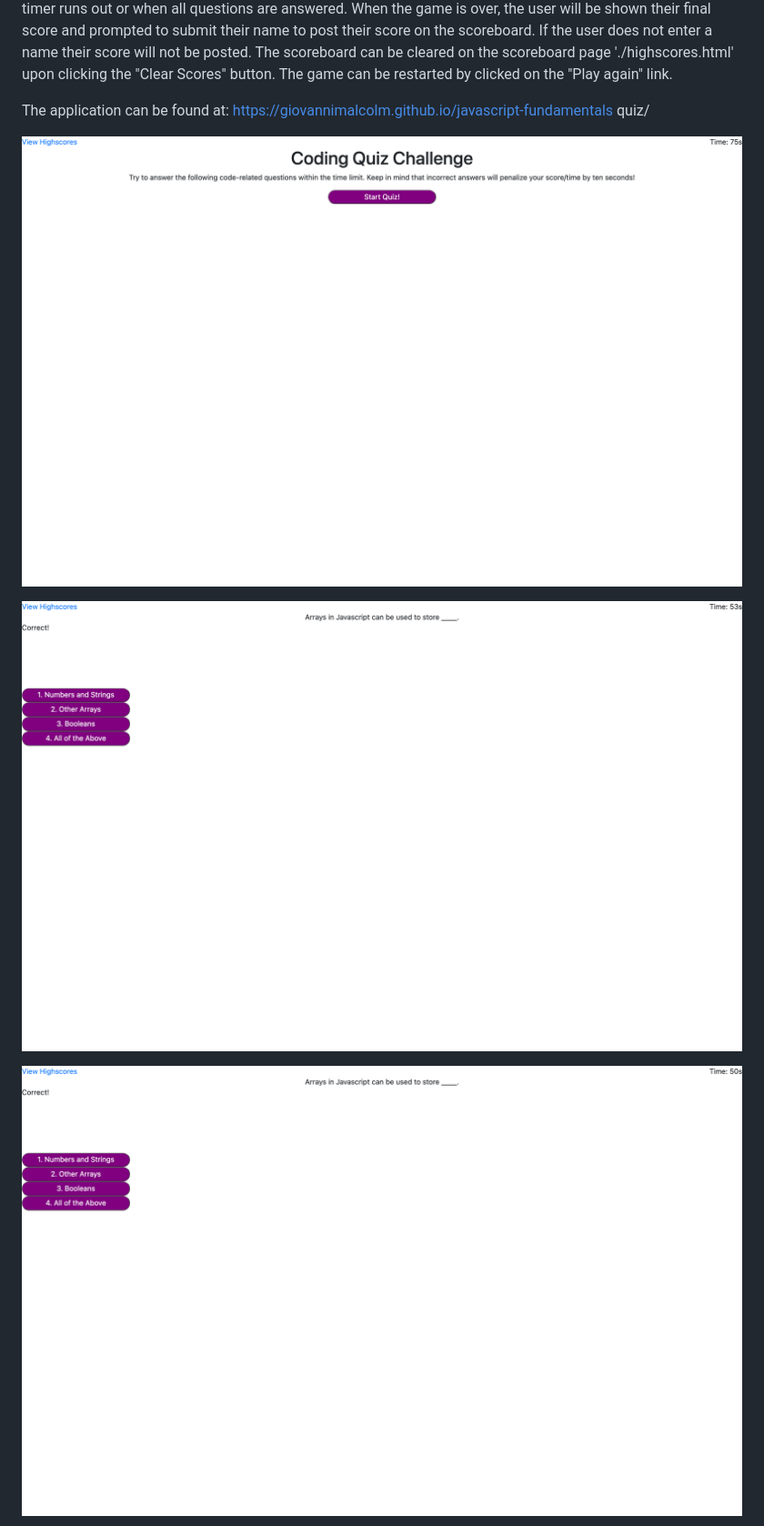
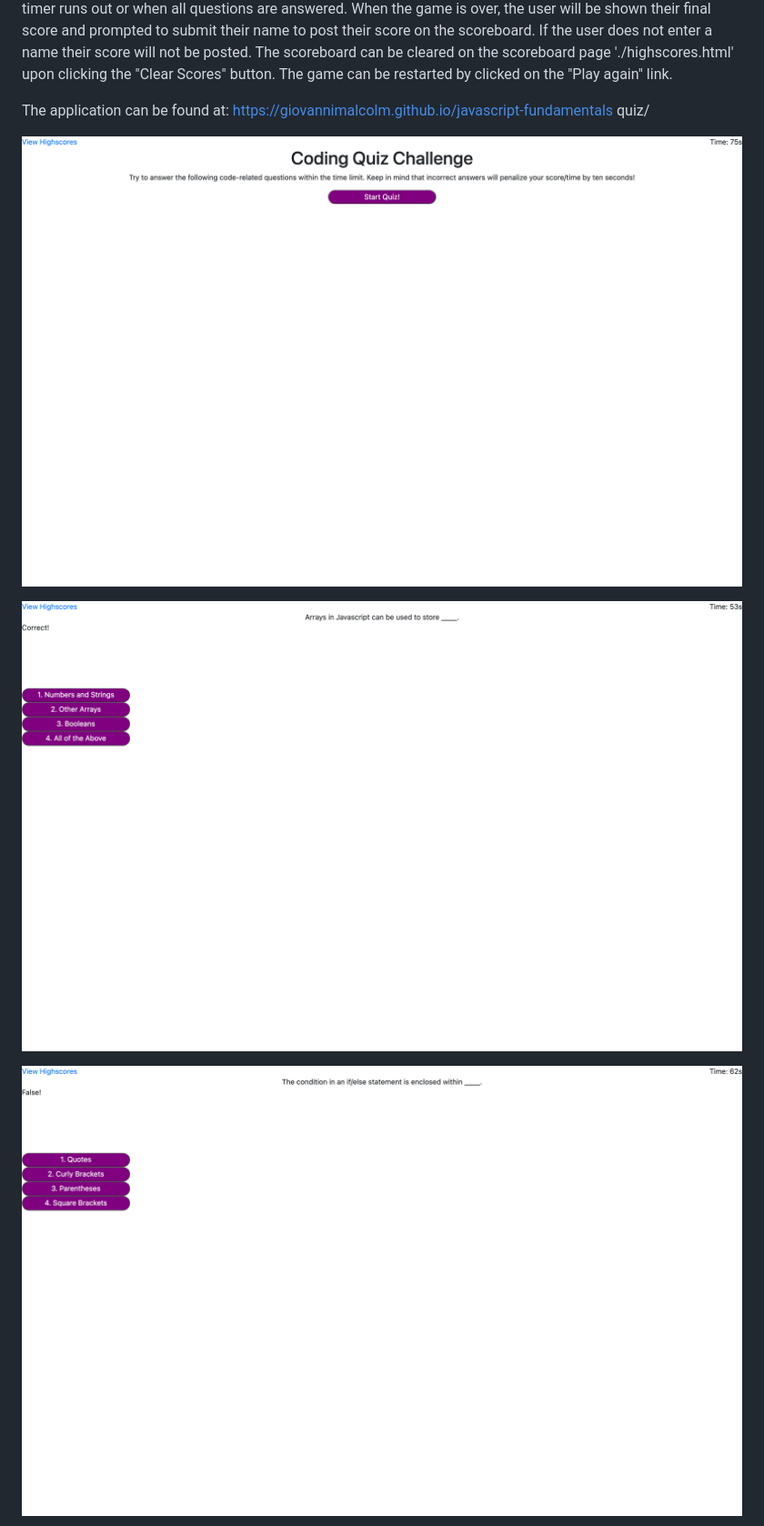
Before and after one commit to giovannimalcolm/javascript-fundamentals-quiz, a Markdown page: README.md, the part around the change printed below. Shown: that part at 91% size. Rendered like a GitHub page; pictures changed too: images/Third.png (deleted).

Commit message:
images

```diff
--- a/README.md
+++ b/README.md
@@ -8,9 +8,9 @@ The game can be restarted by clicked on the "Play again" link.
 
 The application can be found at: https://giovannimalcolm.github.io/javascript-fundamentals quiz/
 
-![ScreenShot1](https://github.com/giovannimalcolm/javascript-fundamentals-quiz/blob/main/images/First%20PM.png?raw=true)
+![ScreenShot1](https://github.com/giovannimalcolm/javascript-fundamentals-quiz/blob/main/images/1.png?raw=true)
 
-![ScreenShot2](https://github.com/giovannimalcolm/javascript-fundamentals-quiz/blob/main/images/Second.png?raw=true)
+![ScreenShot2](https://github.com/giovannimalcolm/javascript-fundamentals-quiz/blob/main/images/2.png?raw=true)
 
-![ScreenShot3](https://github.com/giovannimalcolm/javascript-fundamentals-quiz/blob/main/images/Third.png?raw=true)
+![ScreenShot3](https://github.com/giovannimalcolm/javascript-fundamentals-quiz/blob/main/images/3.png?raw=true)
 
```
Also changed, not shown: other parts of README.md (+2 -2 lines), images/1.png (renamed from images/First PM.png), images/2.png (renamed from images/Second.png), images/3.png (renamed from images/Fourth.png), images/4.png (added), images/5.png (renamed from images/Fifth.png), 1 other file.
